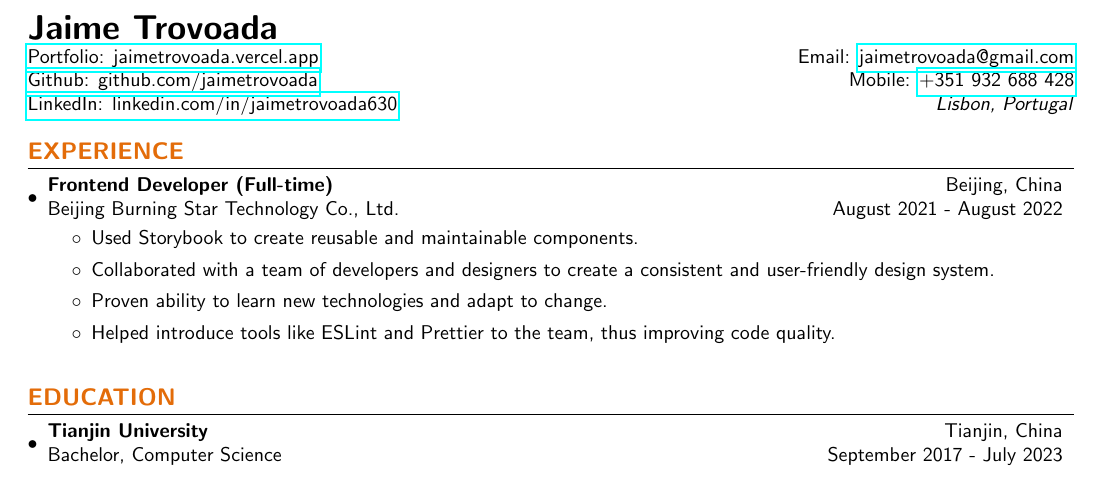
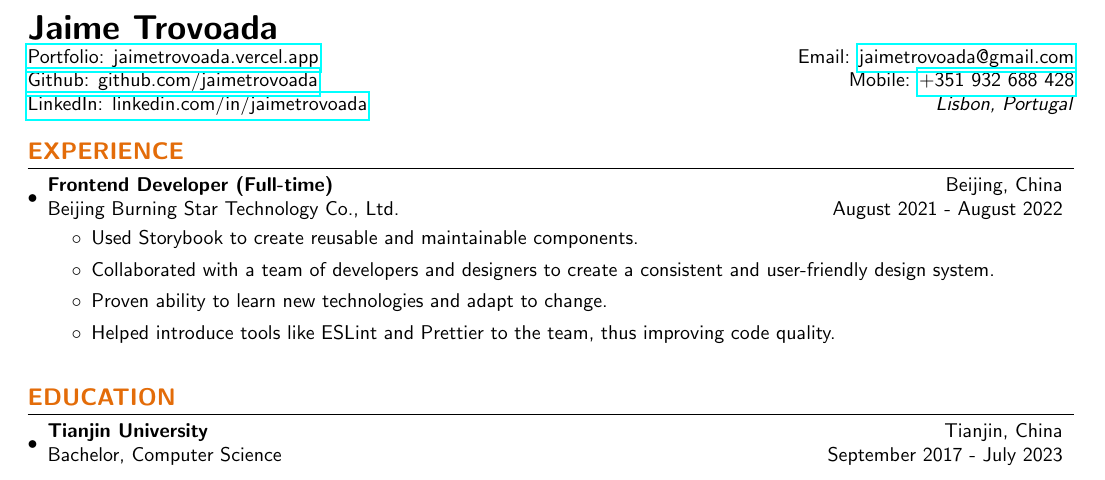
Before and after one commit to jaimetrovoada/resume, a LaTeX CV (resume.tex): part of the page, cut so that both start at the same text. Compiled offline with pdfLaTeX.

Commit message:
chore: update linkedin resume

```diff
--- a/resume.tex
+++ b/resume.tex
@@ -86,7 +86,7 @@
   \textbf{{\LARGE Jaime Trovoada}}\\
   \href{https://jaimetrovoada.vercel.app/}{Portfolio: jaimetrovoada.vercel.app}  & Email: \href{mailto:jaimetrovoada@gmail.com}{jaimetrovoada@gmail.com}\\
   \href{https://github.com/jaimetrovoada}{Github: github.com/jaimetrovoada} & Mobile: \href{tel:+351932688428}{+351 932 688 428}\\
-  \href{https://www.linkedin.com/in/jaimetrovoada630/}{LinkedIn: linkedin.com/in/jaimetrovoada630} & \textit{Lisbon, Portugal}\\
+  \href{https://www.linkedin.com/in/jaimetrovoada/}{LinkedIn: linkedin.com/in/jaimetrovoada} & \textit{Lisbon, Portugal}\\
 \end{tabular*}
 
 %-----------EXPERIENCE-----------------
```
